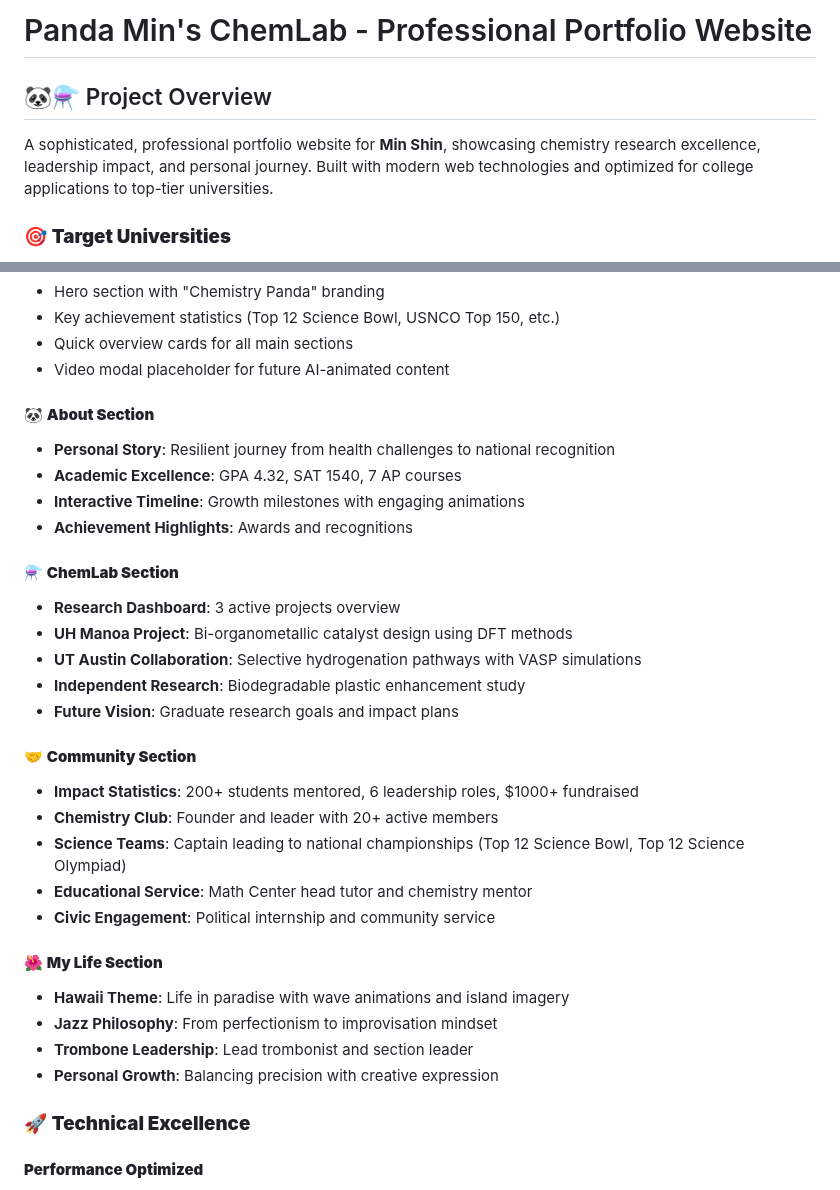
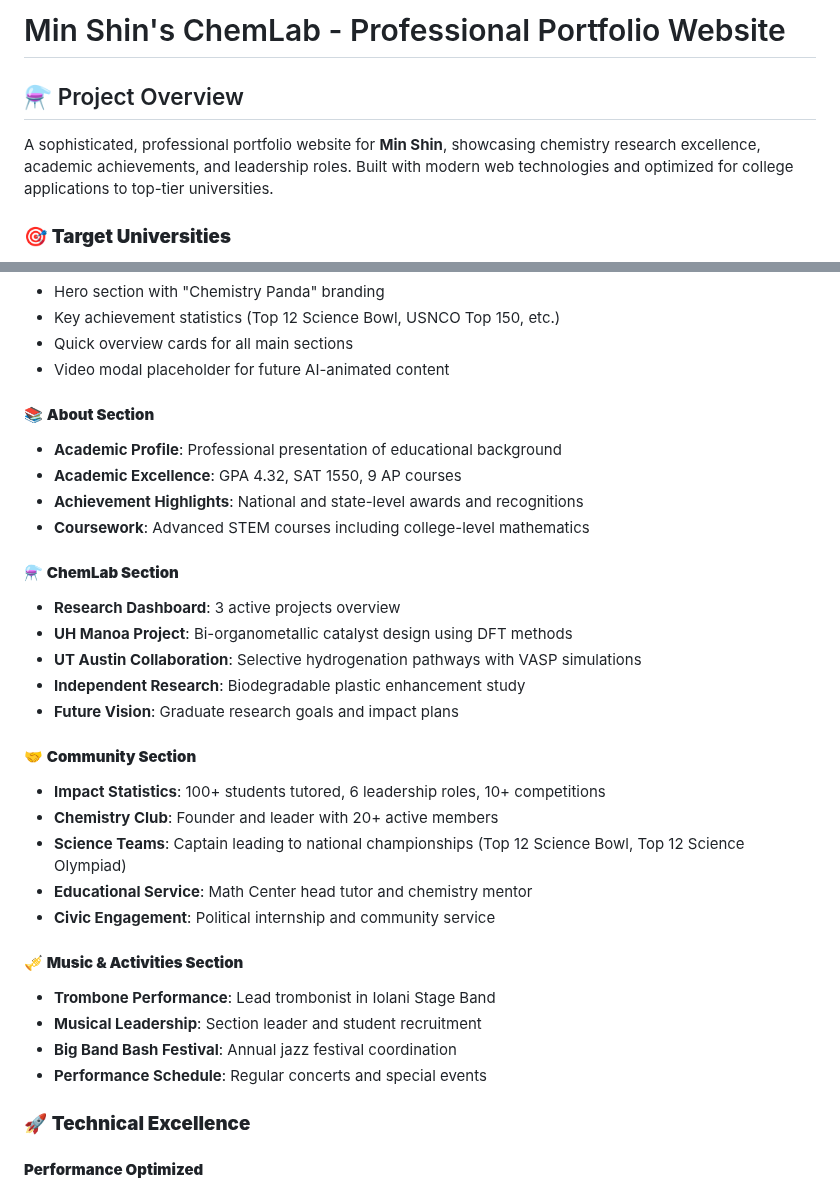
Before and after one commit to sjshin1212/pandachemlab, a Markdown page: README.md, 2 parts joined by grey strips. GitHub-like rendering.

```diff
--- a/README.md
+++ b/README.md
@@ -1,8 +1,8 @@
-# Panda Min's ChemLab - Professional Portfolio Website
+# Min Shin's ChemLab - Professional Portfolio Website
 
-## 🐼⚗️ Project Overview
+## ⚗️ Project Overview
 
-A sophisticated, professional portfolio website for **Min Shin**, showcasing chemistry research excellence, leadership impact, and personal journey. Built with modern web technologies and optimized for college applications to top-tier universities.
+A sophisticated, professional portfolio website for **Min Shin**, showcasing chemistry research excellence, academic achievements, and leadership roles. Built with modern web technologies and optimized for college applications to top-tier universities.
 
 ### 🎯 **Target Universities**
 - **Top Tier**: Stanford, Caltech, UPenn
@@ -28,11 +28,11 @@ A sophisticated, professional portfolio website for **Min Shin**, showcasing che
 - Quick overview cards for all main sections
 - Video modal placeholder for future AI-animated content
 
-#### 🐼 **About Section**
-- **Personal Story**: Resilient journey from health challenges to national recognition
-- **Academic Excellence**: GPA 4.32, SAT 1540, 7 AP courses
-- **Interactive Timeline**: Growth milestones with engaging animations
-- **Achievement Highlights**: Awards and recognitions
+#### 📚 **About Section**
+- **Academic Profile**: Professional presentation of educational background
+- **Academic Excellence**: GPA 4.32, SAT 1550, 9 AP courses
+- **Achievement Highlights**: National and state-level awards and recognitions
+- **Coursework**: Advanced STEM courses including college-level mathematics
 
 #### ⚗️ **ChemLab Section**
 - **Research Dashboard**: 3 active projects overview
@@ -42,17 +42,17 @@ A sophisticated, professional portfolio website for **Min Shin**, showcasing che
 - **Future Vision**: Graduate research goals and impact plans
 
 #### 🤝 **Community Section**
-- **Impact Statistics**: 200+ students mentored, 6 leadership roles, $1000+ fundraised
+- **Impact Statistics**: 100+ students tutored, 6 leadership roles, 10+ competitions
 - **Chemistry Club**: Founder and leader with 20+ active members
 - **Science Teams**: Captain leading to national championships (Top 12 Science Bowl, Top 12 Science Olympiad)
 - **Educational Service**: Math Center head tutor and chemistry mentor
 - **Civic Engagement**: Political internship and community service
 
-#### 🌺 **My Life Section**
-- **Hawaii Theme**: Life in paradise with wave animations and island imagery
-- **Jazz Philosophy**: From perfectionism to improvisation mindset
-- **Trombone Leadership**: Lead trombonist and section leader
-- **Personal Growth**: Balancing precision with creative expression
+#### 🎺 **Music & Activities Section**
+- **Trombone Performance**: Lead trombonist in Iolani Stage Band
+- **Musical Leadership**: Section leader and student recruitment
+- **Big Band Bash Festival**: Annual jazz festival coordination
+- **Performance Schedule**: Regular concerts and special events
 
 ### 🚀 **Technical Excellence**
 
```
